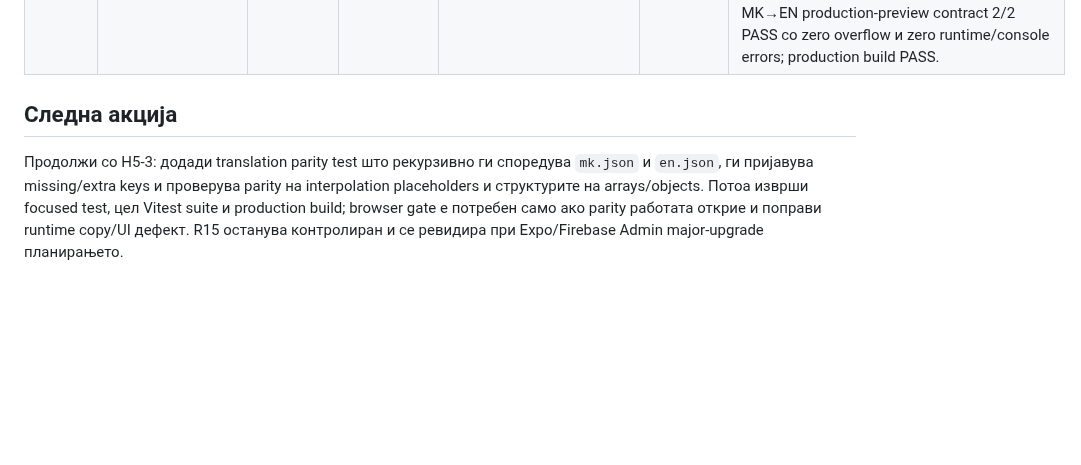
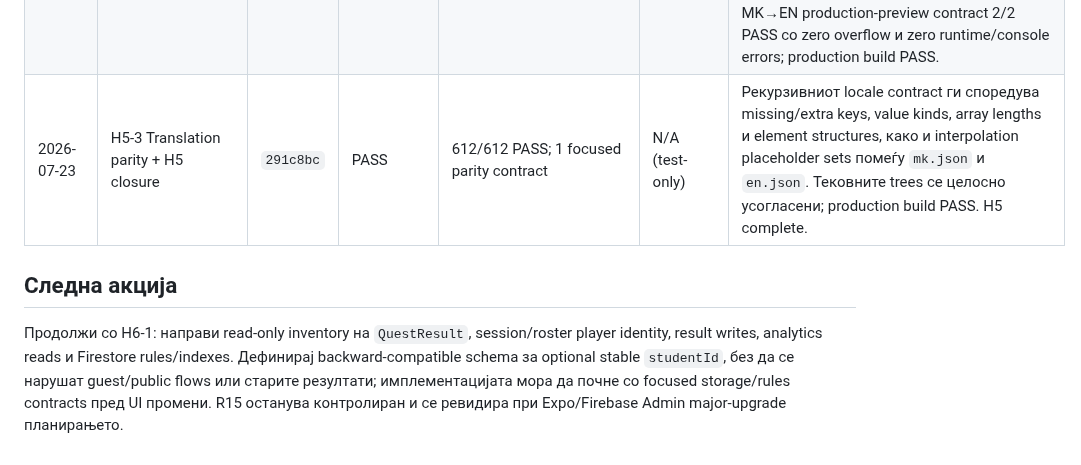
Before and after one commit to igorbogdanoski/ActionBountMKD-Pro, a Markdown page: docs/HARDENING_EXECUTION_LEDGER.md, the part around one of its changes. Rendered like a GitHub page; blank space fills up the shorter version.

Commit message:
docs(hardening): close H5 localization

```diff
--- a/docs/HARDENING_EXECUTION_LEDGER.md
+++ b/docs/HARDENING_EXECUTION_LEDGER.md
@@ -255,7 +255,8 @@ Batch-от е затворен само кога:
 | 2026-07-23 | H4e-3 Player/session completion audit + H4 closure | `ac733c7` | PASS | 606/606 PASS (carried verified baseline; documentation-only audit) | PASS (no visual changes) | Exhaustive audit ги класифицира преостанатите MobilePlayer, stage-player, JoinSession и LiveSessionHost wrappers како application/game shells, interactive navigation/forms, async lifecycle panels, overlays/dialogs, alerts/status UI или media/device frames. Нема преостанат valid content-card candidate и Card API не бара проширување. H4 complete. |
 | 2026-07-23 | H5-1 Public changelog | `99b39ac` | PASS | 608/608 PASS; 6 focused changelog/sitemap contracts | PASS | Додадена е lazy-loaded public `/changelog` страница со SEO metadata, три dated release sections, shared Footer navigation entry и sitemap source-of-truth/static XML entry. Desktop/mobile production-preview contract 2/2 PASS со реалниот локален VITE config, zero overflow и zero console/page/request errors; production build PASS. |
 | 2026-07-23 | H5-2 LandingPage localization | `72977b9` | PASS | 611/611 PASS; 3 focused Landing translation contracts | PASS | Featured adventures блокот и language-group label се целосно префрлени во `mk.json`/`en.json`; testimonial initials сега се изведуваат од локализираните записи. Македонскиот copy, navigation и visual hierarchy се зачувани. Desktop/mobile MK→EN production-preview contract 2/2 PASS со zero overflow и zero runtime/console errors; production build PASS. |
+| 2026-07-23 | H5-3 Translation parity + H5 closure | `291c8bc` | PASS | 612/612 PASS; 1 focused parity contract | N/A (test-only) | Рекурзивниот locale contract ги споредува missing/extra keys, value kinds, array lengths и element structures, како и interpolation placeholder sets помеѓу `mk.json` и `en.json`. Тековните trees се целосно усогласени; production build PASS. H5 complete. |
 
 ## Следна акција
 
-Продолжи со H5-3: додади translation parity test што рекурзивно ги споредува `mk.json` и `en.json`, ги пријавува missing/extra keys и проверува parity на interpolation placeholders и структурите на arrays/objects. Потоа изврши focused test, цел Vitest suite и production build; browser gate е потребен само ако parity работата открие и поправи runtime copy/UI дефект. R15 останува контролиран и се ревидира при Expo/Firebase Admin major-upgrade планирањето.
+Продолжи со H6-1: направи read-only inventory на `QuestResult`, session/roster player identity, result writes, analytics reads и Firestore rules/indexes. Дефинирај backward-compatible schema за optional stable `studentId`, без да се нарушат guest/public flows или старите резултати; имплементацијата мора да почне со focused storage/rules contracts пред UI промени. R15 останува контролиран и се ревидира при Expo/Firebase Admin major-upgrade планирањето.
```
Also changed, not shown: other parts of docs/HARDENING_EXECUTION_LEDGER.md (+1 -1 lines).
